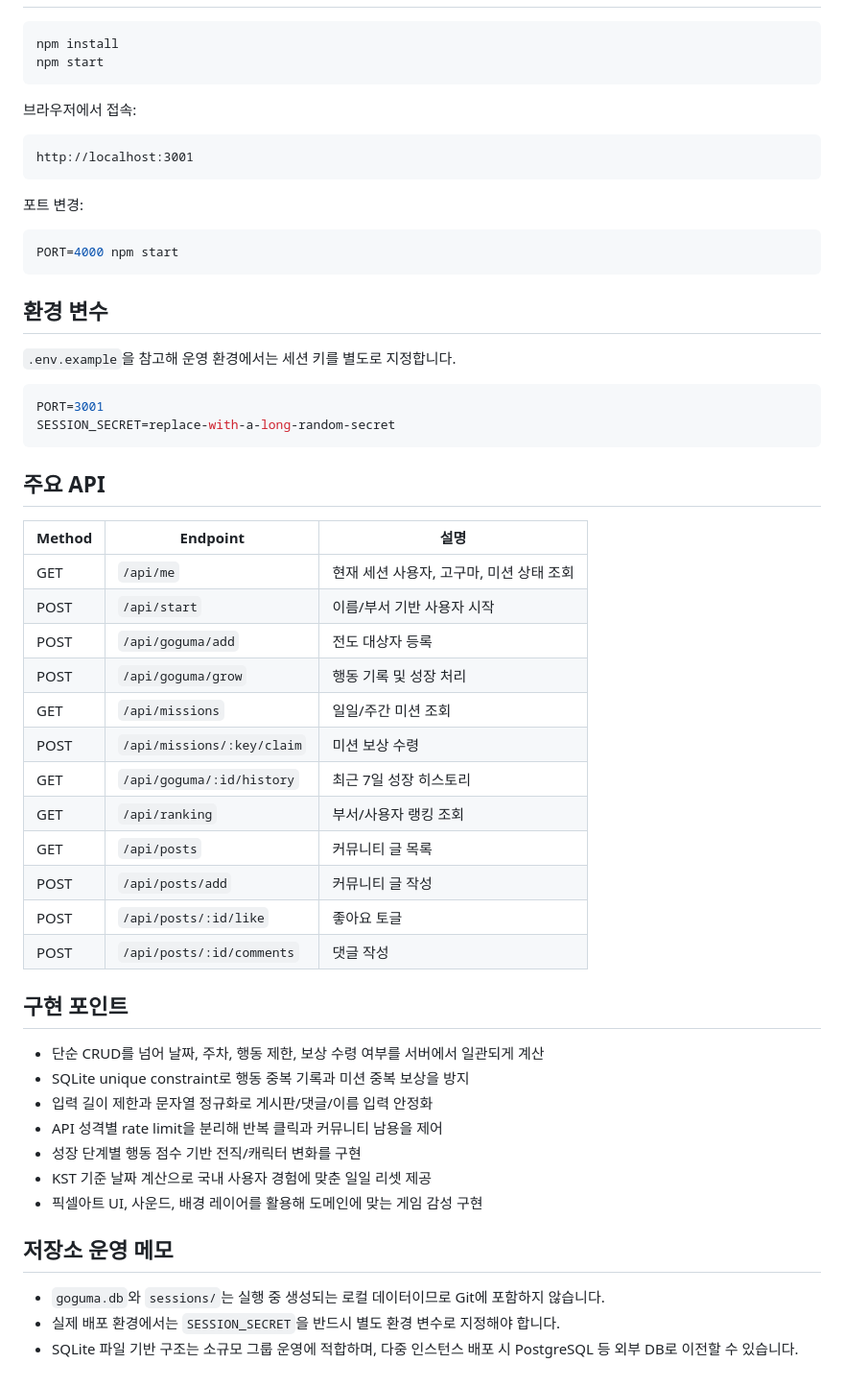
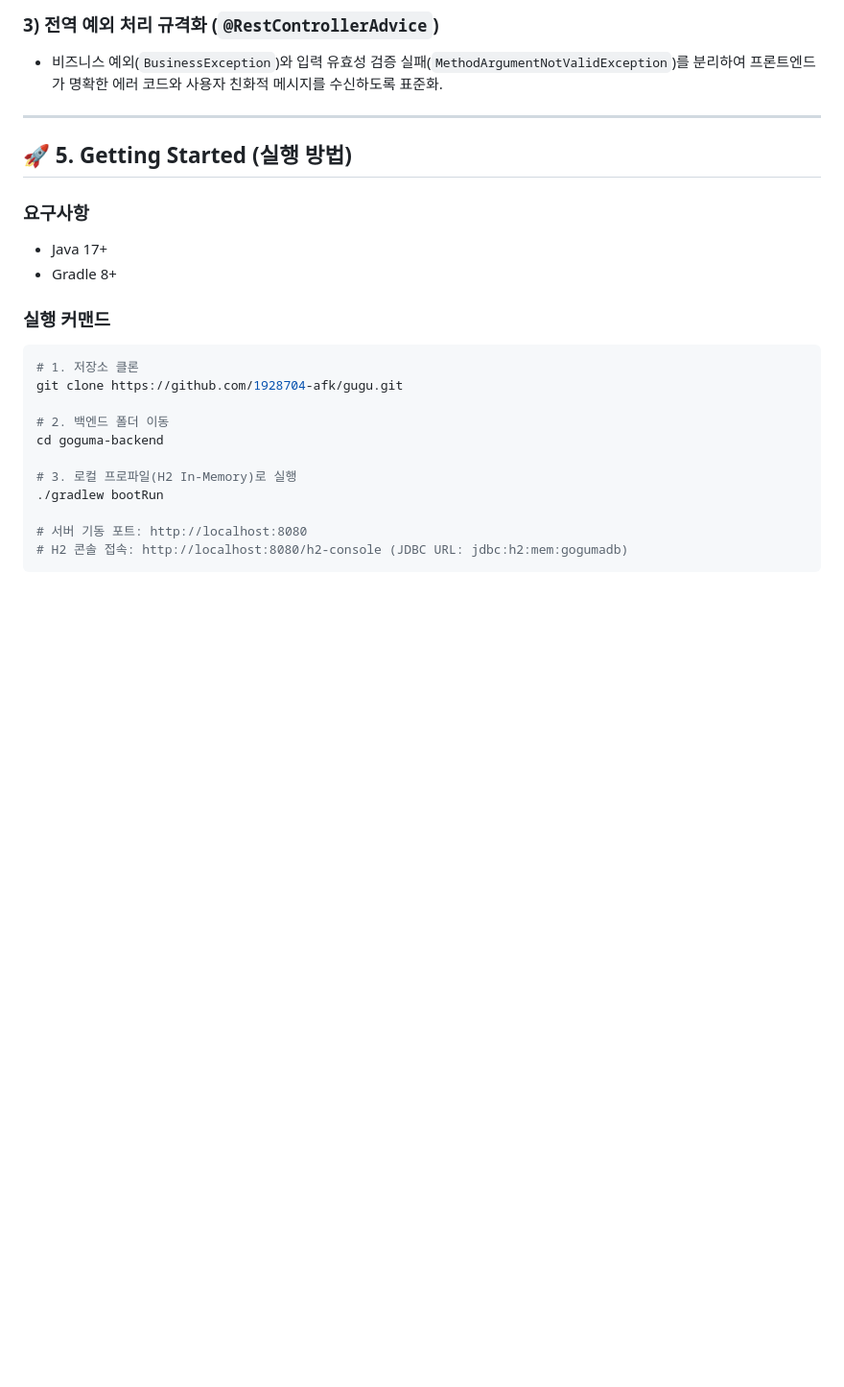
Before and after one commit to 1928704-afk/gugu, a Markdown page: README.md, the part around one of its changes. Shown at 96% size. GitHub-like rendering; blank space fills up the shorter version.

````diff
--- a/README.md
+++ b/README.md
@@ -84,58 +154,25 @@ package.json         # 실행 스크립트와 의존성
+### 3) 전역 예외 처리 규격화 (`@RestControllerAdvice`)
+* 비즈니스 예외(`BusinessException`)와 입력 유효성 검증 실패(`MethodArgumentNotValidException`)를 분리하여 프론트엔드가 명확한 에러 코드와 사용자 친화적 메시지를 수신하도록 표준화.
+
+---
+
+## 🚀 5. Getting Started (실행 방법)
+
+### 요구사항
+* Java 17+
+* Gradle 8+
+
+### 실행 커맨드
 ```bash
-npm install
-npm start
+# 1. 저장소 클론
+git clone https://github.com/1928704-afk/gugu.git
+
+# 2. 백엔드 폴더 이동
+cd goguma-backend
+
+# 3. 로컬 프로파일(H2 In-Memory)로 실행
+./gradlew bootRun
+
+# 서버 기동 포트: http://localhost:8080
+# H2 콘솔 접속: http://localhost:8080/h2-console (JDBC URL: jdbc:h2:mem:gogumadb)
 ```
-
-브라우저에서 접속:
-
-```text
-http://localhost:3001
-```
-
-포트 변경:
-
-```bash
-PORT=4000 npm start
-```
-
-## 환경 변수
-
-`.env.example`을 참고해 운영 환경에서는 세션 키를 별도로 지정합니다.
-
-```env
-PORT=3001
-SESSION_SECRET=replace-with-a-long-random-secret
-```
-
-## 주요 API
-
-| Method | Endpoint | 설명 |
-| --- | --- | --- |
-| GET | `/api/me` | 현재 세션 사용자, 고구마, 미션 상태 조회 |
-| POST | `/api/start` | 이름/부서 기반 사용자 시작 |
-| POST | `/api/goguma/add` | 전도 대상자 등록 |
-| POST | `/api/goguma/grow` | 행동 기록 및 성장 처리 |
-| GET | `/api/missions` | 일일/주간 미션 조회 |
-| POST | `/api/missions/:key/claim` | 미션 보상 수령 |
-| GET | `/api/goguma/:id/history` | 최근 7일 성장 히스토리 |
-| GET | `/api/ranking` | 부서/사용자 랭킹 조회 |
-| GET | `/api/posts` | 커뮤니티 글 목록 |
-| POST | `/api/posts/add` | 커뮤니티 글 작성 |
-| POST | `/api/posts/:id/like` | 좋아요 토글 |
-| POST | `/api/posts/:id/comments` | 댓글 작성 |
-
-## 구현 포인트
-
-- 단순 CRUD를 넘어 날짜, 주차, 행동 제한, 보상 수령 여부를 서버에서 일관되게 계산
-- SQLite unique constraint로 행동 중복 기록과 미션 중복 보상을 방지
-- 입력 길이 제한과 문자열 정규화로 게시판/댓글/이름 입력 안정화
-- API 성격별 rate limit을 분리해 반복 클릭과 커뮤니티 남용을 제어
-- 성장 단계별 행동 점수 기반 전직/캐릭터 변화를 구현
-- KST 기준 날짜 계산으로 국내 사용자 경험에 맞춘 일일 리셋 제공
-- 픽셀아트 UI, 사운드, 배경 레이어를 활용해 도메인에 맞는 게임 감성 구현
-
-## 저장소 운영 메모
-
-- `goguma.db`와 `sessions/`는 실행 중 생성되는 로컬 데이터이므로 Git에 포함하지 않습니다.
-- 실제 배포 환경에서는 `SESSION_SECRET`을 반드시 별도 환경 변수로 지정해야 합니다.
-- SQLite 파일 기반 구조는 소규모 그룹 운영에 적합하며, 다중 인스턴스 배포 시 PostgreSQL 등 외부 DB로 이전할 수 있습니다.
````
Also changed, not shown: other parts of README.md (+136 -66 lines), docs/images/architecture.jpg (added).
